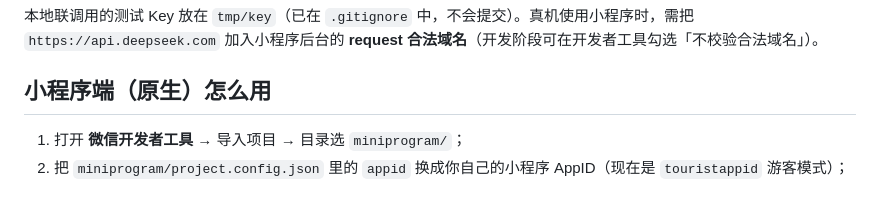
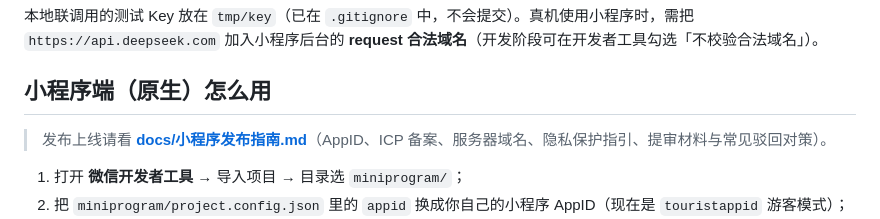
Before and after one commit to ZacharyLiu-CS/RLearnings, a Markdown page: README.md, the part around the change. Drawn GitHub-style; blank space fills up the shorter version.

```diff
--- a/README.md
+++ b/README.md
@@ -93,6 +93,8 @@ miniprogram/  原生微信小程序（同一套数据模型与 SRS 调度）
 
 ## 小程序端（原生）怎么用
 
+> 发布上线请看 **[docs/小程序发布指南.md](./docs/小程序发布指南.md)**（AppID、ICP 备案、服务器域名、隐私保护指引、提审材料与常见驳回对策）。
+
 1. 打开 **微信开发者工具** → 导入项目 → 目录选 `miniprogram/`；
 2. 把 `miniprogram/project.config.json` 里的 `appid` 换成你自己的小程序 AppID（现在是 `touristappid` 游客模式）；
 3. 勾选「使用 npm 模块 / TypeScript 编译」无需额外操作，`project.config.json` 已开启 `useCompilerPlugins: ["typescript"]`；
```
Also changed, not shown: docs/小程序发布指南.md (added, +193 -0 lines).
